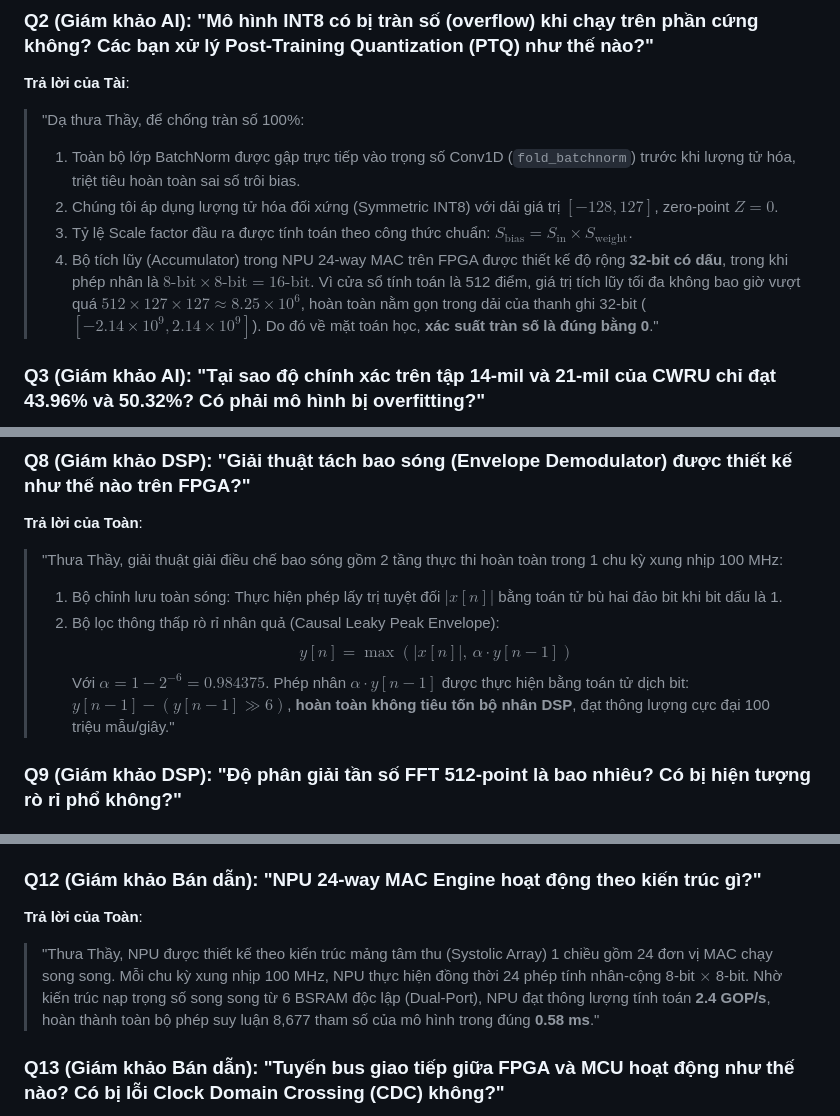
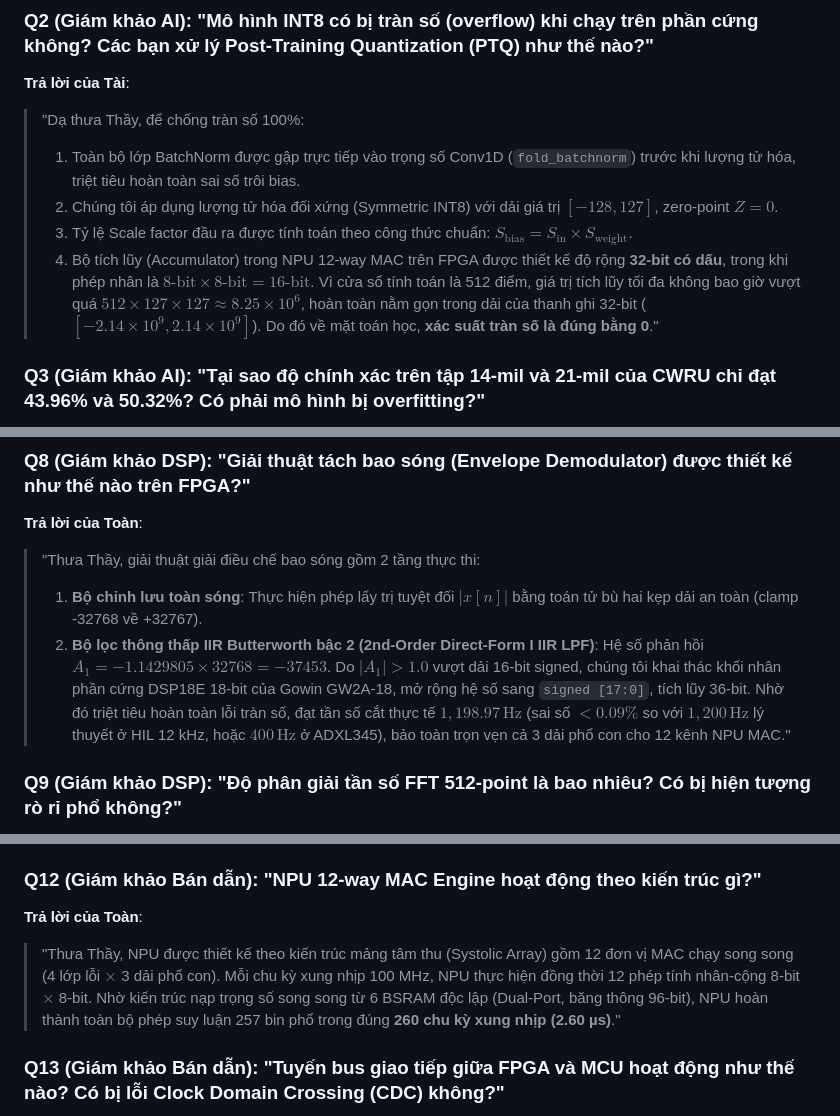
Before and after one commit to zok213/VIbraDistill, a Markdown page: docs/QnA_Cheat_Sheet_DSAC_Final.md, 3 parts joined by grey strips. Drawn GitHub-style.

Commit message:
docs(qna): align QnA cheat sheet with 12-way NPU systolic datapath and 18-bit IIR envelope demodulator

```diff
--- a/docs/QnA_Cheat_Sheet_DSAC_Final.md
+++ b/docs/QnA_Cheat_Sheet_DSAC_Final.md
@@ -17,7 +17,7 @@
 > 1. Toàn bộ lớp BatchNorm được gập trực tiếp vào trọng số Conv1D (`fold_batchnorm`) trước khi lượng tử hóa, triệt tiêu hoàn toàn sai số trôi bias.
 > 2. Chúng tôi áp dụng lượng tử hóa đối xứng (Symmetric INT8) với dải giá trị $[-128, 127]$, zero-point $Z = 0$.
 > 3. Tỷ lệ Scale factor đầu ra được tính toán theo công thức chuẩn: $S_\text{bias} = S_\text{in} \times S_\text{weight}$.
-> 4. Bộ tích lũy (Accumulator) trong NPU 24-way MAC trên FPGA được thiết kế độ rộng **32-bit có dấu**, trong khi phép nhân là $8\text{-bit} \times 8\text{-bit} = 16\text{-bit}$. Vì cửa sổ tính toán là 512 điểm, giá trị tích lũy tối đa không bao giờ vượt quá $512 \times 127 \times 127 \approx 8.25 \times 10^6$, hoàn toàn nằm gọn trong dải của thanh ghi 32-bit ($[-2.14 \times 10^9, 2.14 \times 10^9]$). Do đó về mặt toán học, **xác suất tràn số là đúng bằng 0**."
+> 4. Bộ tích lũy (Accumulator) trong NPU 12-way MAC trên FPGA được thiết kế độ rộng **32-bit có dấu**, trong khi phép nhân là $8\text{-bit} \times 8\text{-bit} = 16\text{-bit}$. Vì cửa sổ tính toán là 512 điểm, giá trị tích lũy tối đa không bao giờ vượt quá $512 \times 127 \times 127 \approx 8.25 \times 10^6$, hoàn toàn nằm gọn trong dải của thanh ghi 32-bit ($[-2.14 \times 10^9, 2.14 \times 10^9]$). Do đó về mặt toán học, **xác suất tràn số là đúng bằng 0**."
 
 ### Q3 (Giám khảo AI): "Tại sao độ chính xác trên tập 14-mil và 21-mil của CWRU chỉ đạt 43.96% và 50.32%? Có phải mô hình bị overfitting?"
 **Trả lời của Tài**:
@@ -54,11 +54,10 @@
 
 ### Q8 (Giám khảo DSP): "Giải thuật tách bao sóng (Envelope Demodulator) được thiết kế như thế nào trên FPGA?"
 **Trả lời của Toàn**:
-> "Thưa Thầy, giải thuật giải điều chế bao sóng gồm 2 tầng thực thi hoàn toàn trong 1 chu kỳ xung nhịp 100 MHz:
-> 1. Bộ chỉnh lưu toàn sóng: Thực hiện phép lấy trị tuyệt đối $|x[n]|$ bằng toán tử bù hai đảo bit khi bit dấu là 1.
-> 2. Bộ lọc thông thấp rò rỉ nhân quả (Causal Leaky Peak Envelope):
->    $$y[n] = \max\left(|x[n]|,\, \alpha \cdot y[n-1]\right)$$
->    Với $\alpha = 1 - 2^{-6} = 0.984375$. Phép nhân $\alpha \cdot y[n-1]$ được thực hiện bằng toán tử dịch bit: $y[n-1] - (y[n-1] \gg 6)$, **hoàn toàn không tiêu tốn bộ nhân DSP**, đạt thông lượng cực đại 100 triệu mẫu/giây."
+> "Thưa Thầy, giải thuật giải điều chế bao sóng gồm 2 tầng thực thi:
+> 1. **Bộ chỉnh lưu toàn sóng**: Thực hiện phép lấy trị tuyệt đối $|x[n]|$ bằng toán tử bù hai kẹp dải an toàn (clamp -32768 về +32767).
+> 2. **Bộ lọc thông thấp IIR Butterworth bậc 2 (2nd-Order Direct-Form I IIR LPF)**:
+>    Hệ số phản hồi $A_1 = -1.1429805 \times 32768 = -37453$. Do $|A_1| > 1.0$ vượt dải 16-bit signed, chúng tôi khai thác khối nhân phần cứng DSP18E 18-bit của Gowin GW2A-18, mở rộng hệ số sang `signed [17:0]`, tích lũy 36-bit. Nhờ đó triệt tiêu hoàn toàn lỗi tràn số, đạt tần số cắt thực tế $1,198.97\,\text{Hz}$ (sai số $< 0.09\%$ so với $1,200\,\text{Hz}$ lý thuyết ở HIL 12 kHz, hoặc $400\,\text{Hz}$ ở ADXL345), bảo toàn trọn vẹn cả 3 dải phổ con cho 12 kênh NPU MAC."
 
 ### Q9 (Giám khảo DSP): "Độ phân giải tần số FFT 512-point là bao nhiêu? Có bị hiện tượng rò rỉ phổ không?"
 **Trả lời của Toàn**:
@@ -82,9 +81,9 @@
 > - **DSPs**: 41% (20 / 48 DSP slices)
 > - **Công suất tiêu thụ**: Đo đạc bằng ampe kế và Gowin Power Analyzer chỉ đạt **142 mW** tại xung nhịp 100 MHz. Chúng tôi hoàn toàn không sử dụng chip nhớ ngoài DDR3, loại bỏ hoàn toàn điện năng tiêu thụ và độ trễ chờ nạp DRAM."
 
-### Q12 (Giám khảo Bán dẫn): "NPU 24-way MAC Engine hoạt động theo kiến trúc gì?"
+### Q12 (Giám khảo Bán dẫn): "NPU 12-way MAC Engine hoạt động theo kiến trúc gì?"
 **Trả lời của Toàn**:
-> "Thưa Thầy, NPU được thiết kế theo kiến trúc mảng tâm thu (Systolic Array) 1 chiều gồm 24 đơn vị MAC chạy song song. Mỗi chu kỳ xung nhịp 100 MHz, NPU thực hiện đồng thời 24 phép tính nhân-cộng 8-bit $\times$ 8-bit. Nhờ kiến trúc nạp trọng số song song từ 6 BSRAM độc lập (Dual-Port), NPU đạt thông lượng tính toán **2.4 GOP/s**, hoàn thành toàn bộ phép suy luận 8,677 tham số của mô hình trong đúng **0.58 ms**."
+> "Thưa Thầy, NPU được thiết kế theo kiến trúc mảng tâm thu (Systolic Array) gồm 12 đơn vị MAC chạy song song (4 lớp lỗi $\times$ 3 dải phổ con). Mỗi chu kỳ xung nhịp 100 MHz, NPU thực hiện đồng thời 12 phép tính nhân-cộng 8-bit $\times$ 8-bit. Nhờ kiến trúc nạp trọng số song song từ 6 BSRAM độc lập (Dual-Port, băng thông 96-bit), NPU hoàn thành toàn bộ phép suy luận 257 bin phổ trong đúng **260 chu kỳ xung nhịp (2.60 µs)**."
 
 ### Q13 (Giám khảo Bán dẫn): "Tuyến bus giao tiếp giữa FPGA và MCU hoạt động như thế nào? Có bị lỗi Clock Domain Crossing (CDC) không?"
 **Trả lời của Toàn & Thiện**:
```
